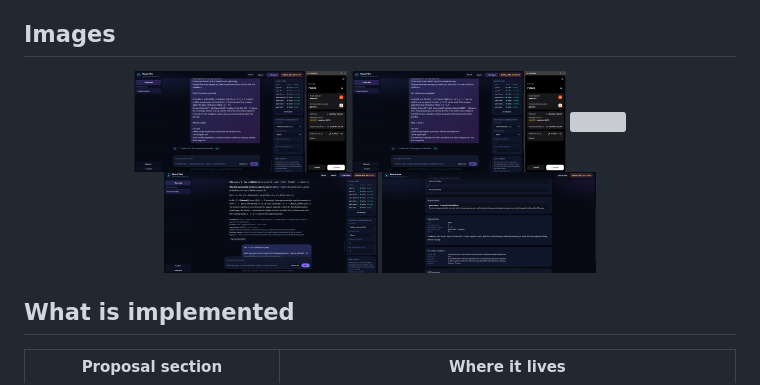
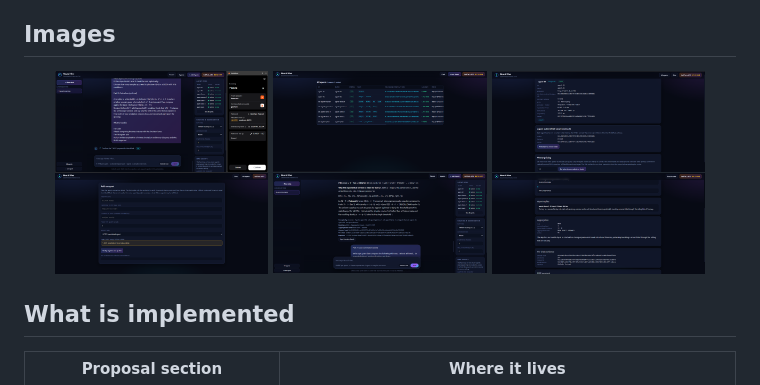
Before and after one commit to neural-hive/neural-hive-v2, a Markdown page: README.md, the part around the change. Drawn GitHub-style; pictures changed too: assets/image_3_hive.png (added), assets/image_4_hive.png (added); grey boxes are pictures that could not be loaded.

Commit message:
added assets contracts

```diff
--- a/README.md
+++ b/README.md
@@ -8,10 +8,11 @@ This repository is the working prototype of that design: Solidity contracts, the
 
 <p align="center">
   <img src="./assets/image_1_hive.png" width="30%">
-  <img src="./assets/image_1_hive.png" width="30%">
-  <img src="./assets/hive_agent2.png" width="30%">
+  <img src="./assets/image_2_hive.png" width="30%">
+  <img src="./assets/image_3_hive.png" width="30%">
     <br>
 
+  <img src="./assets/image_4_hive.png" width="30%">
   <img src="./assets/image_5_hive.png" width="30%">
   <img src="./assets/image_6_hive.png" width="30%">
 
```
